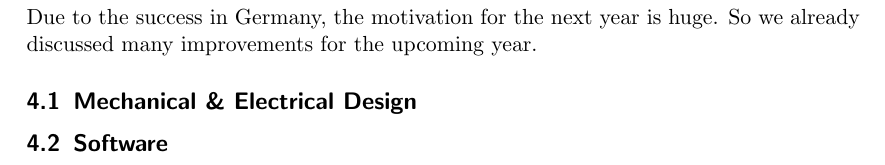
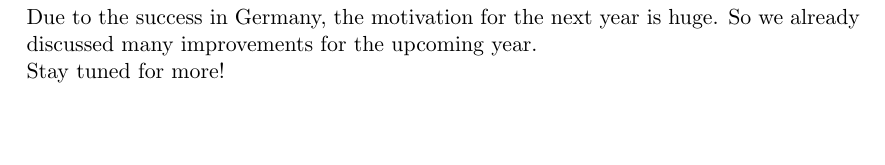
Before and after one commit to Robotik-Lessing-Gymnasium-Neu-Ulm/Robotronic-TDP-2023, a LaTeX document (main.tex, which reads chapters/imp2024.tex): part of page 12 of 12, cut so that both start at the same text, the shorter picture padded with empty space. Compiled offline with pdfLaTeX.

Commit message:
Finished! Ready for correction

```diff
--- a/chapters/imp2024.tex
+++ b/chapters/imp2024.tex
@@ -1,8 +1,5 @@
 \section{Improvements for 2024}
 Due to the success in Germany, the motivation for the next year is huge. So we already discussed
 many improvements for the upcoming year.
-
-\subsection{Mechanical \& Electrical Design}
-
-
-\subsection{Software}
+\newline
+Stay tuned for more!
```
